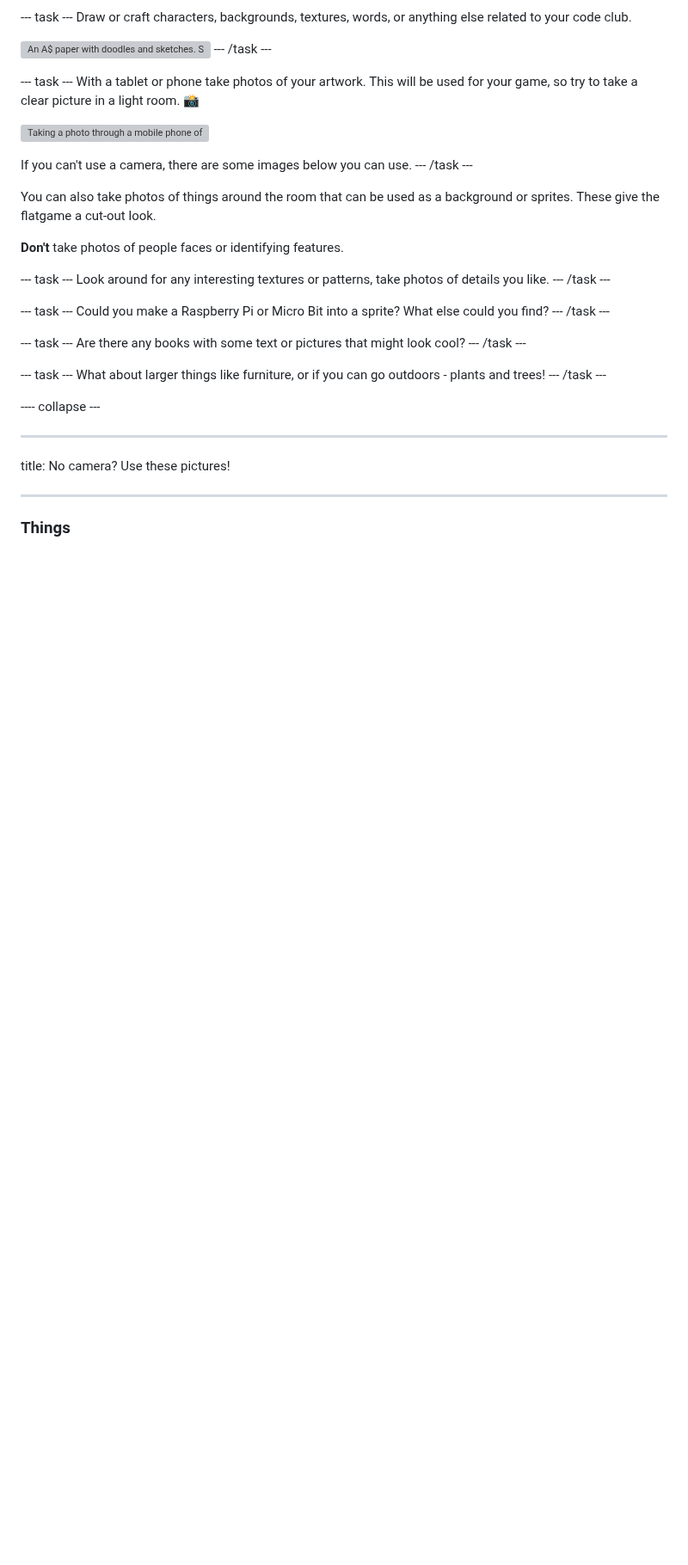
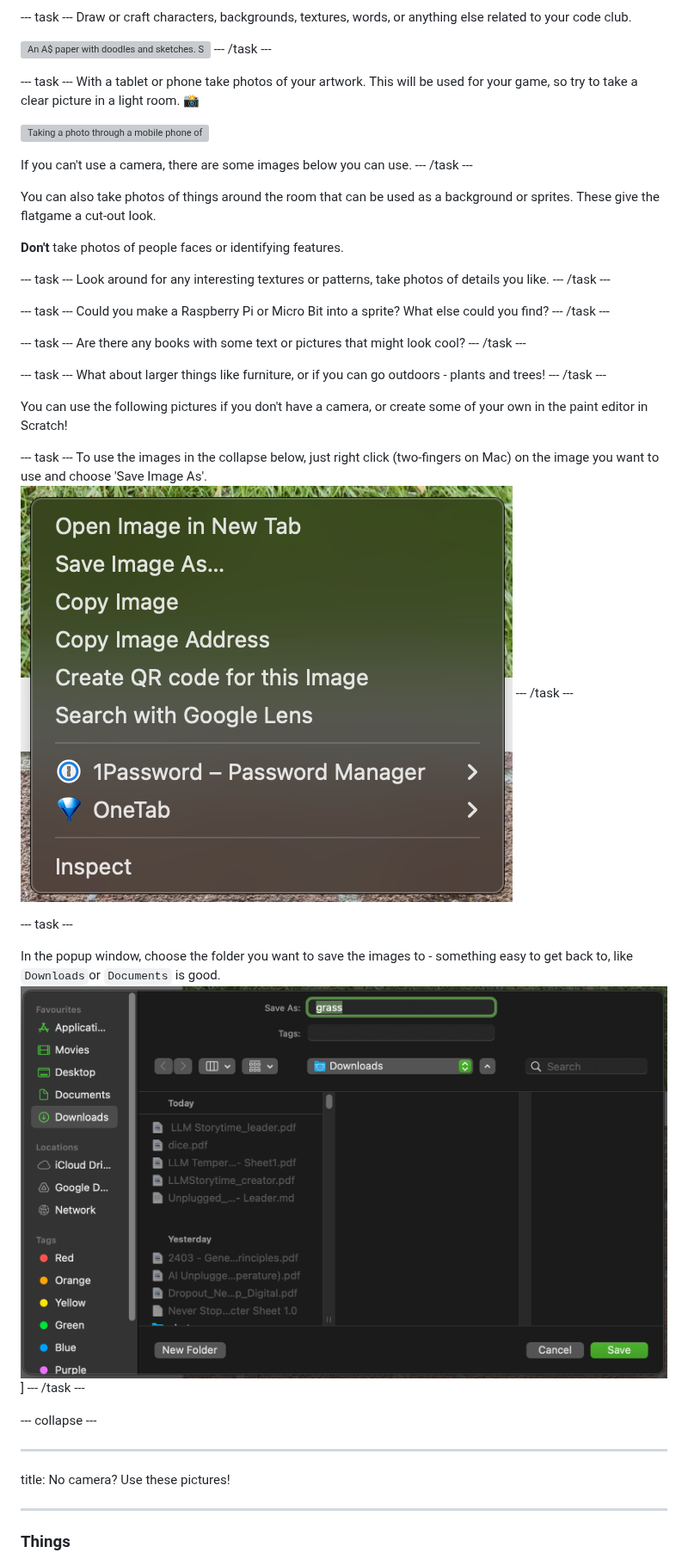
Before and after one commit to raspberrypilearning/flatgame, a Markdown page: en/step_2.md, the part around one of its changes. Shown at 86% size. Rendered like a GitHub page; pictures changed too: en/images/popupsave.png (added), en/images/saveas.png (added); blank space fills up the shorter version; grey boxes are pictures that could not be loaded.

Commit message:
add save image instructions

```diff
--- a/en/step_2.md
+++ b/en/step_2.md
@@ -77,7 +77,20 @@ Are there any books with some text or pictures that might look cool?
 What about larger things like furniture, or if you can go outdoors - plants and trees!
 --- /task ---
 
----- collapse ---
+You can use the following pictures if you don't have a camera, or create some of your own in the paint editor in Scratch!
+
+--- task ---
+To use the images in the collapse below, just right click (two-fingers on Mac) on the image you want to use and choose 'Save Image As'.
+![Context menu showing image options in a browser, with “Save Image As...” highlighted among choices like copy and search](images/saveas.png)
+--- /task ---
+
+--- task ---
+
+In the popup window, choose the folder you want to save the images to - something easy to get back to, like `Downloads`or `Documents` is good.
+![Save dialogue window on macOS showing the filename "grass" being entered, with the Downloads folder selected as the destination.](images/popupsave.png)]
+--- /task ---
+
+--- collapse ---
 
 ---
 
```
Also changed, not shown: other parts of en/step_2.md (+2 -0 lines), en/popupsave.png (added).
